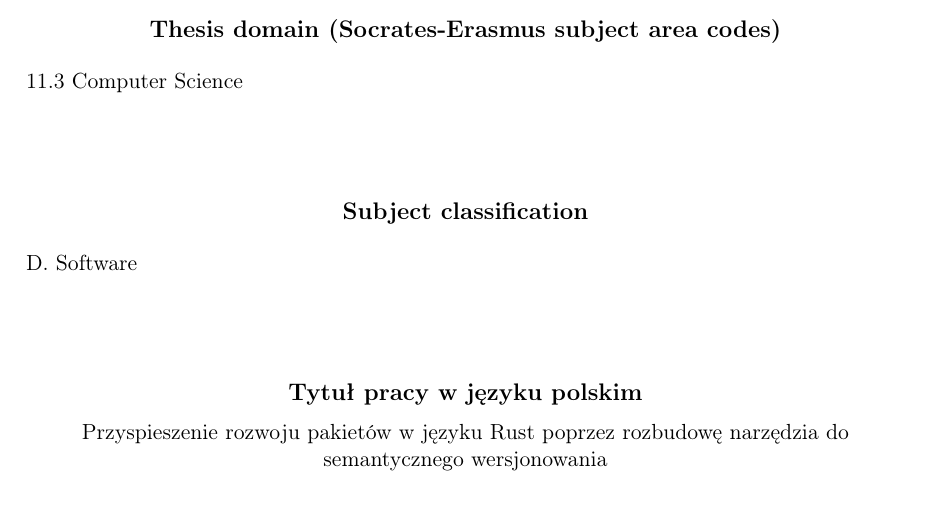
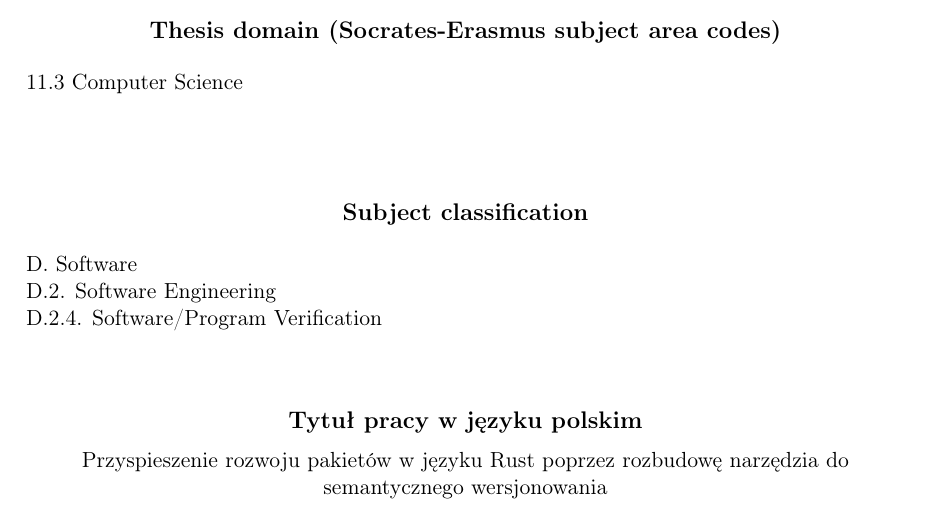
Before and after one commit to tonowak/bachelors-thesis, a LaTeX thesis (thesis-en.tex): part of page 3 of 25, cut so that both start at the same text. Compiled offline with pdfLaTeX.

Commit message:
Classification.

```diff
--- a/thesis-en.tex
+++ b/thesis-en.tex
@@ -76,8 +76,8 @@
 %Klasyfikacja tematyczna wedlug AMS (matematyka) lub ACM (informatyka)
 \klasyfikacja{
   D. Software\\
-  % D.127. Blabalgorithms\\
-  % D.127.6. Numerical blabalysis
+  D.2. Software Engineering\\
+  D.2.4. Software/Program Verification
   }
 
 % Słowa kluczowe:
```
